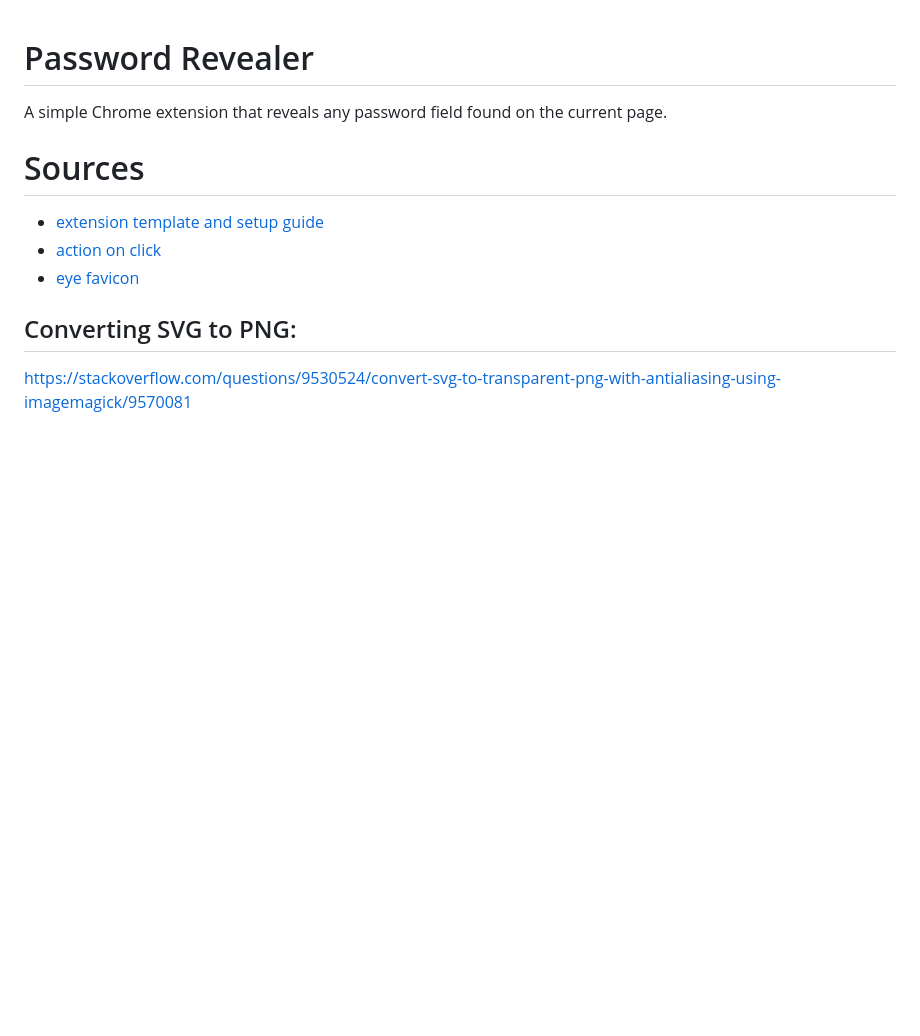
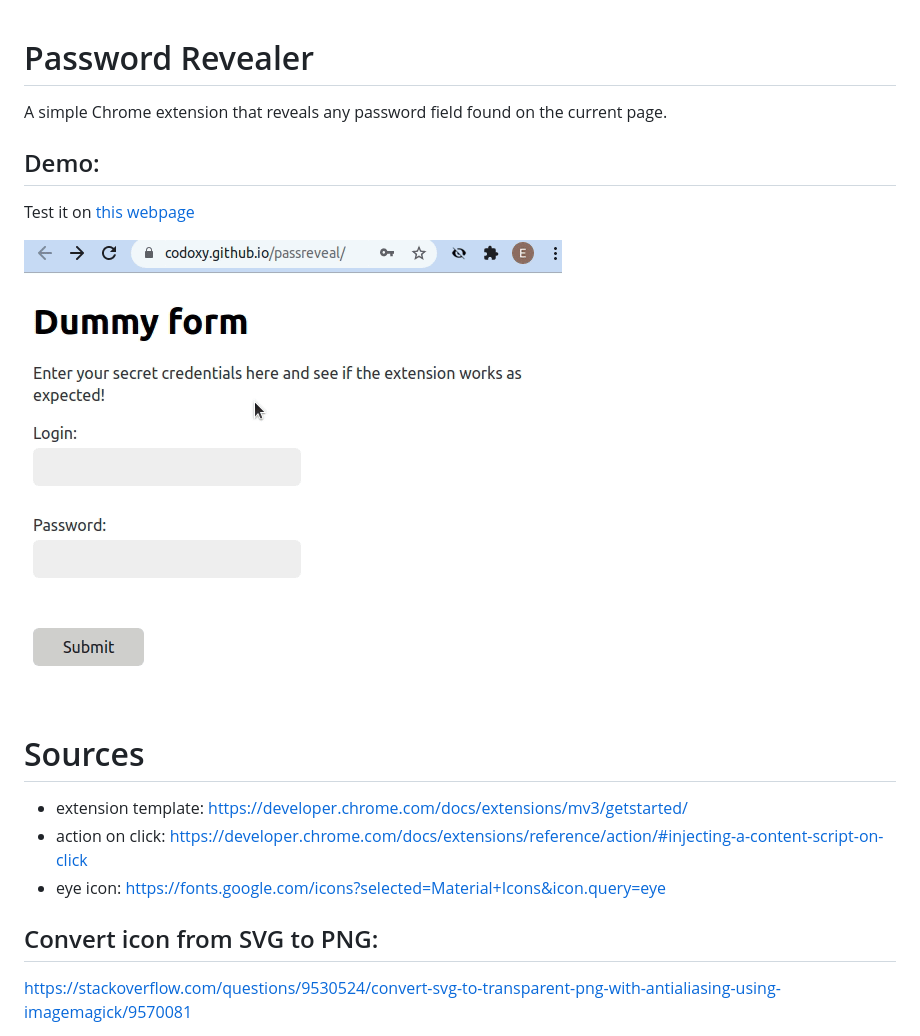
Before and after one commit to codoxy/passreveal, a Markdown page: README.md, the part around the change. GitHub-like rendering; pictures changed too: preview.gif (added); blank space fills up the shorter version.

Commit message:
add demo

```diff
--- a/README.md
+++ b/README.md
@@ -2,13 +2,19 @@
 
 A simple Chrome extension that reveals any password field found on the current page.
 
+## Demo:
+
+Test it on [this webpage](https://codoxy.github.io/passreveal/)
+
+![](preview.gif)
+
 # Sources
 
-- [extension template and setup guide](https://developer.chrome.com/docs/extensions/mv3/getstarted/)
-- [action on click](https://developer.chrome.com/docs/extensions/reference/action/#injecting-a-content-script-on-click)
-- [eye favicon](https://fonts.google.com/icons?selected=Material+Icons&icon.query=eye)
+- extension template: https://developer.chrome.com/docs/extensions/mv3/getstarted/
+- action on click: https://developer.chrome.com/docs/extensions/reference/action/#injecting-a-content-script-on-click
+- eye icon: https://fonts.google.com/icons?selected=Material+Icons&icon.query=eye
 
-## Converting SVG to PNG:
+## Convert icon from SVG to PNG:
 
 https://stackoverflow.com/questions/9530524/convert-svg-to-transparent-png-with-antialiasing-using-imagemagick/9570081
 
```
